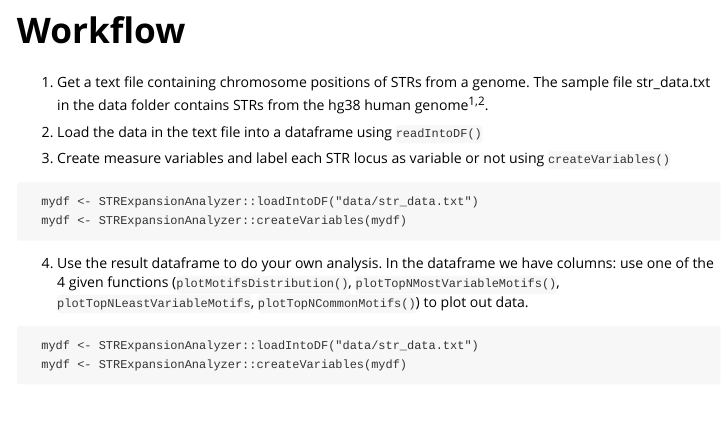
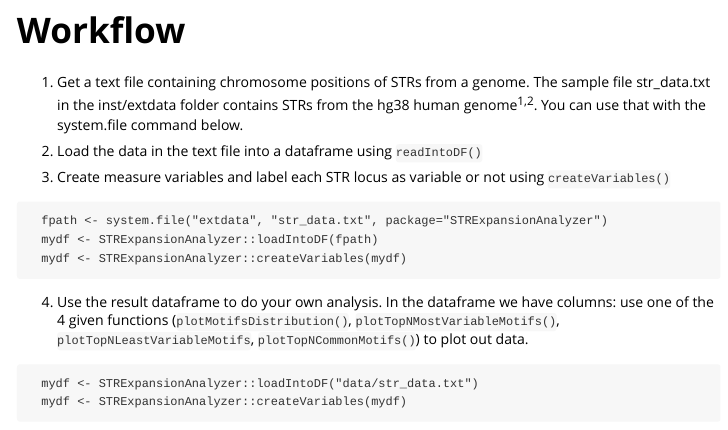
Before and after one commit to michaelzwong/STRExpansionAnalyzer, an R Markdown document (vignettes/introduction_STRExpansionAnalyzer.Rmd): the page in a window 1100 px wide, from 500 px down. Rendered offline with R 4.5, knitr and Pandoc, with nearby package versions.

Commit message:
Update file

````diff
--- a/vignettes/introduction_STRExpansionAnalyzer.Rmd
+++ b/vignettes/introduction_STRExpansionAnalyzer.Rmd
@@ -31,14 +31,15 @@ and label the STR loci as either variable or not variable.
 # Workflow
 
 1. Get a text file containing chromosome positions of STRs from a genome. The
-sample file str_data.txt in the data folder contains STRs from the hg38 human genome^1,2^.
+sample file str_data.txt in the inst/extdata folder contains STRs from the hg38 human genome^1,2^. You can use that with the system.file command below.
 
 2. Load the data in the text file into a dataframe using `readIntoDF()`
 3. Create measure variables and label each STR locus as variable or not using
 `createVariables()`
 
 ```{eval=TRUE, echo=TRUE}
-  mydf <- STRExpansionAnalyzer::loadIntoDF("data/str_data.txt")
+  fpath <- system.file("extdata", "str_data.txt", package="STRExpansionAnalyzer")
+  mydf <- STRExpansionAnalyzer::loadIntoDF(fpath)
   mydf <- STRExpansionAnalyzer::createVariables(mydf)
 ```
 
````
Also changed, not shown: R/labelSTR.R (+1 -1 lines), 1 other file.
